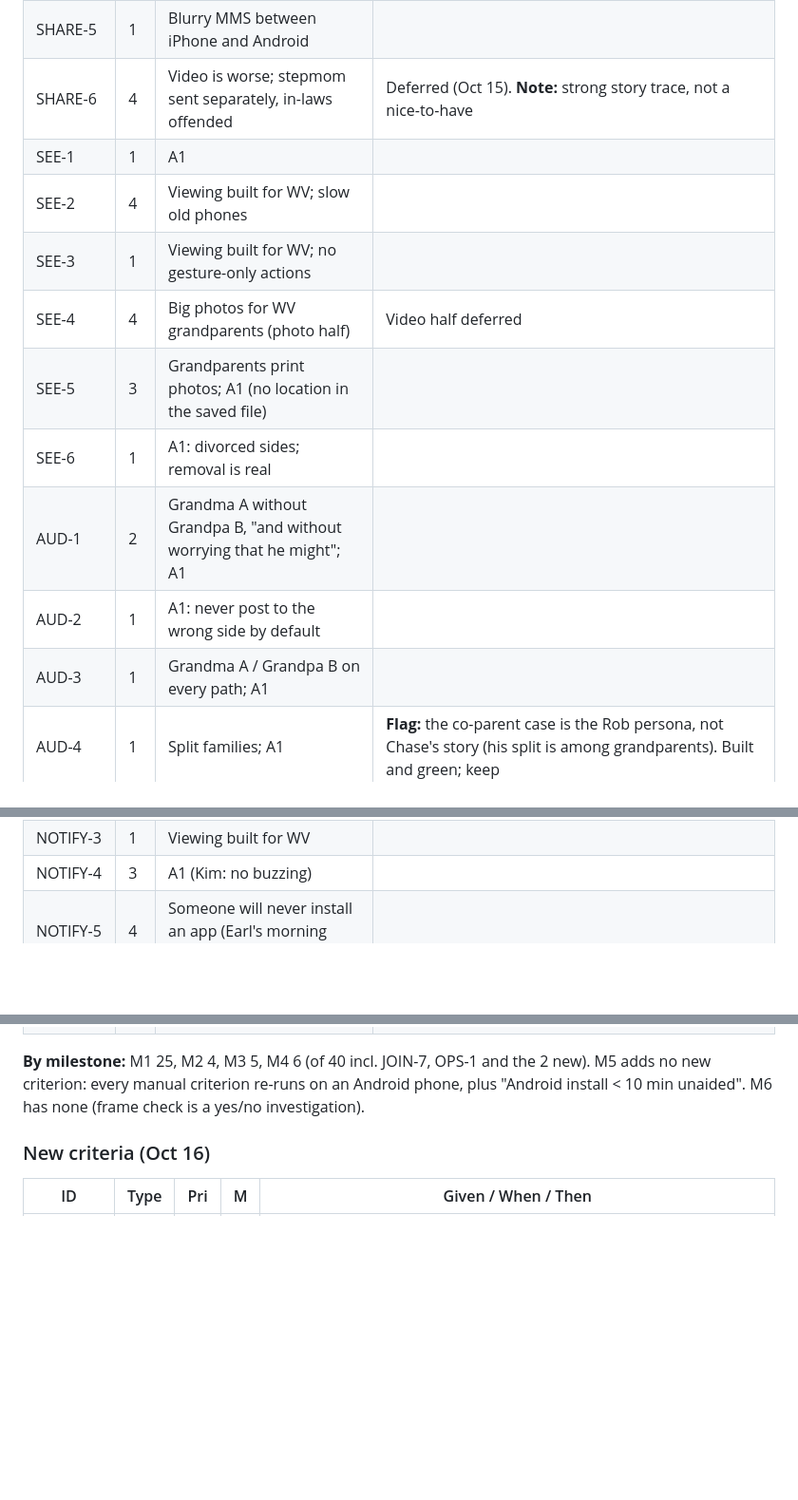
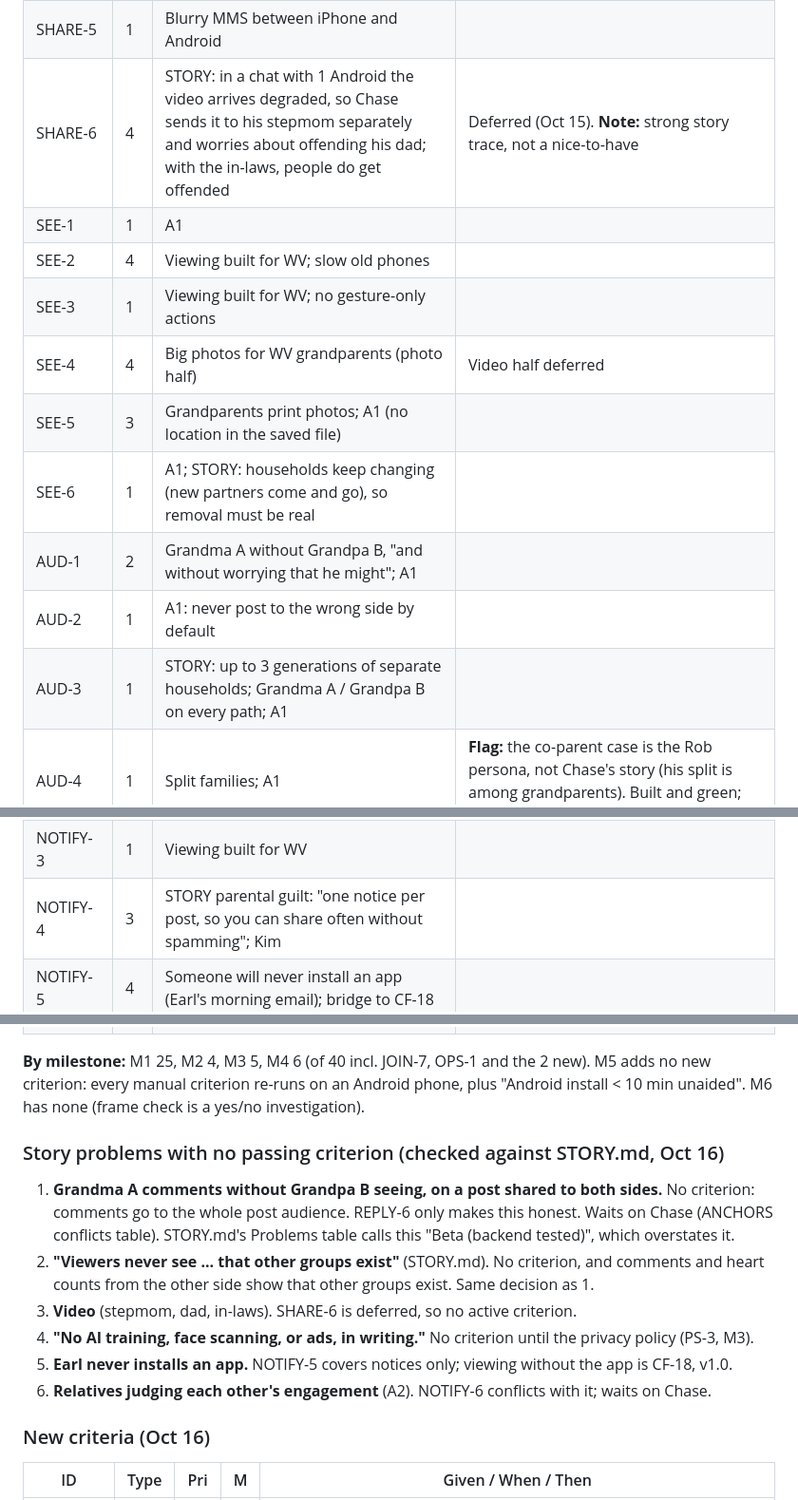
Before and after one commit to holroydchase-afk/Hearth, a Markdown page: docs/product/BETA-SPEC.md, 3 parts joined by grey strips. Shown at 95% size. Rendered like a GitHub page; blank space fills up the shorter version.

Commit message:
staff-pm: BETA-SPEC trace re-checked against Chase's own STORY.md; uncovered story problems and PERSONAS contradictions noted
Co-Authored-By: Claude Opus 5.5 <noreply@anthropic.com>
Claude-Session: https://claude.ai/code/session_01XH2xjH6LuJ5w1D2cxcZW3i

```diff
--- a/docs/product/BETA-SPEC.md
+++ b/docs/product/BETA-SPEC.md
@@ -132,23 +132,23 @@ The test passes when 4 of 5 testers pass. Log each attempt on the Test Log with
 | SHARE-3 | 1 | A1, A3 | |
 | SHARE-4 | 1 | "Someone doesn't get the photo"; time is short | |
 | SHARE-5 | 1 | Blurry MMS between iPhone and Android | |
-| SHARE-6 | 4 | Video is worse; stepmom sent separately, in-laws offended | Deferred (Oct 15). **Note:** strong story trace, not a nice-to-have |
+| SHARE-6 | 4 | STORY: in a chat with 1 Android the video arrives degraded, so Chase sends it to his stepmom separately and worries about offending his dad; with the in-laws, people do get offended | Deferred (Oct 15). **Note:** strong story trace, not a nice-to-have |
 | SEE-1 | 1 | A1 | |
 | SEE-2 | 4 | Viewing built for WV; slow old phones | |
 | SEE-3 | 1 | Viewing built for WV; no gesture-only actions | |
 | SEE-4 | 4 | Big photos for WV grandparents (photo half) | Video half deferred |
 | SEE-5 | 3 | Grandparents print photos; A1 (no location in the saved file) | |
-| SEE-6 | 1 | A1: divorced sides; removal is real | |
+| SEE-6 | 1 | A1; STORY: households keep changing (new partners come and go), so removal must be real | |
 | AUD-1 | 2 | Grandma A without Grandpa B, "and without worrying that he might"; A1 | |
 | AUD-2 | 1 | A1: never post to the wrong side by default | |
-| AUD-3 | 1 | Grandma A / Grandpa B on every path; A1 | |
+| AUD-3 | 1 | STORY: up to 3 generations of separate households; Grandma A / Grandpa B on every path; A1 | |
 | AUD-4 | 1 | Split families; A1 | **Flag:** the co-parent case is the Rob persona, not Chase's story (his split is among grandparents). Built and green; keep |
 | AUD-5 | 1 | A1 | |
 | AUD-6 | 3 | A1: a wrong audience can be fixed | Moved 2→3 (Oct 16 review): no app UI yet; delete + repost covers M2 |
 | NOTIFY-1 | 2 | Guilt: photos actually reach grandparents | |
 | NOTIFY-2 | 1 | A1; A3 (alerts transit Apple/Google with no photo, caption or child's name) | |
 | NOTIFY-3 | 1 | Viewing built for WV | |
-| NOTIFY-4 | 3 | A1 (Kim: no buzzing) | |
+| NOTIFY-4 | 3 | STORY parental guilt: "one notice per post, so you can share often without spamming"; Kim | |
 | NOTIFY-5 | 4 | Someone will never install an app (Earl's morning email); bridge to CF-18 | |
 | NOTIFY-6 | 2 | Megan "know Grandma saw it"; parental guilt | **Flag: conflicts with A2.** Awaiting Chase's decision before M4 (ANCHORS conflicts table). Built code stays |
 | REPLY-1 | 1 | A2: hearts are a signal people choose to show | |
@@ -162,6 +162,14 @@ The test passes when 4 of 5 testers pass. Log each attempt on the Test Log with
 | REPLY-6 *(new)* | 1 | A1 + story core quote: "without worrying that he might" | Added Oct 16 review |
 
 **By milestone:** M1 25, M2 4, M3 5, M4 6 (of 40 incl. JOIN-7, OPS-1 and the 2 new). M5 adds no new criterion: every manual criterion re-runs on an Android phone, plus "Android install < 10 min unaided". M6 has none (frame check is a yes/no investigation).
+
+### Story problems with no passing criterion (checked against STORY.md, Oct 16)
+1. **Grandma A comments without Grandpa B seeing, on a post shared to both sides.** No criterion: comments go to the whole post audience. REPLY-6 only makes this honest. Waits on Chase (ANCHORS conflicts table). STORY.md's Problems table calls this "Beta (backend tested)", which overstates it.
+2. **"Viewers never see ... that other groups exist"** (STORY.md). No criterion, and comments and heart counts from the other side show that other groups exist. Same decision as 1.
+3. **Video** (stepmom, dad, in-laws). SHARE-6 is deferred, so no active criterion.
+4. **"No AI training, face scanning, or ads, in writing."** No criterion until the privacy policy (PS-3, M3).
+5. **Earl never installs an app.** NOTIFY-5 covers notices only; viewing without the app is CF-18, v1.0.
+6. **Relatives judging each other's engagement** (A2). NOTIFY-6 conflicts with it; waits on Chase.
 
 ### New criteria (Oct 16)
 | ID | Type | Pri | M | Given / When / Then |
```
Also changed, not shown: docs/product/PERSONAS.md (+6 -0 lines).
